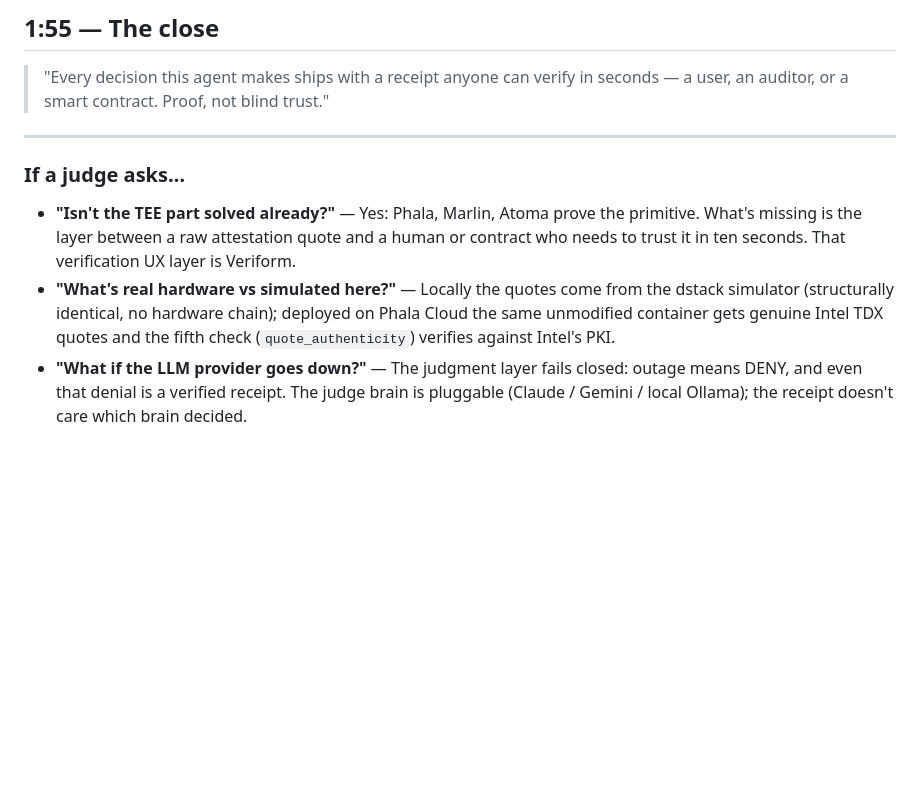
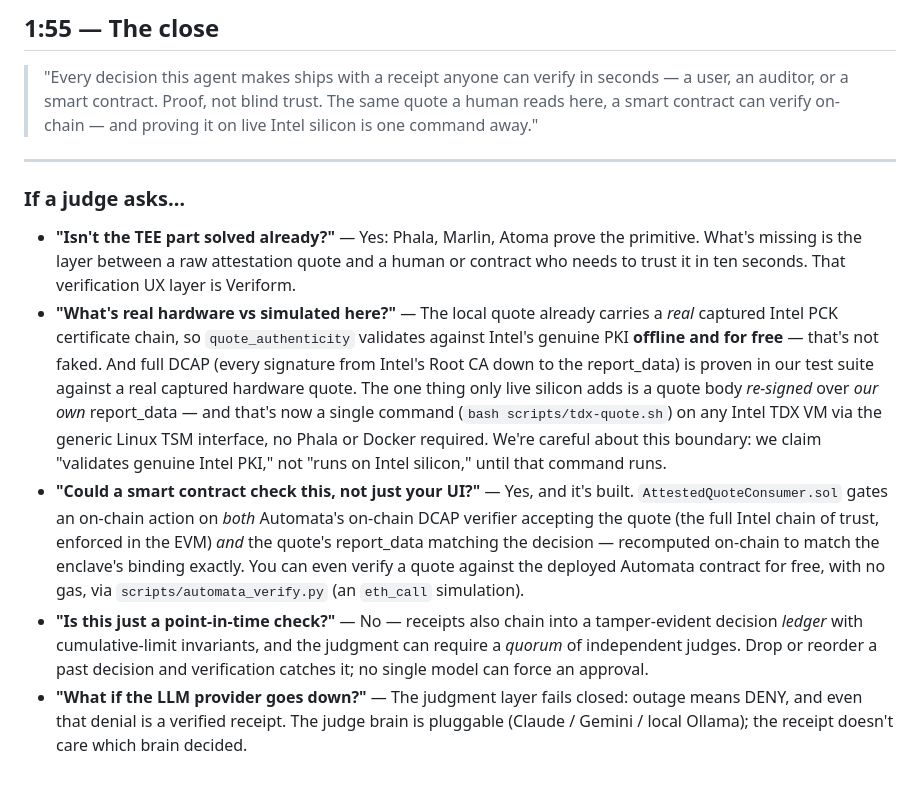
Before and after one commit to Sakthi-Sundaram-R/Veriform, a Markdown page: DEMO.md, the part around the change. GitHub-like rendering; blank space fills up the shorter version.

Commit message:
DEMO.md: fold in the free Phase 3 path and on-chain verification
Update the judge Q&A to reflect current reality: quote_authenticity validates
real Intel PKI offline for free, full DCAP is proven against a real hardware
quote, and live silicon is one command (scripts/tdx-quote.sh) on any TDX VM.
Add Q&A for on-chain verification (AttestedQuoteConsumer.sol / Automata) and for
the decision ledger + consensus. Close now mentions the on-chain reach.

Co-Authored-By: Claude Opus 4.8 <noreply@anthropic.com>

```diff
--- a/DEMO.md
+++ b/DEMO.md
@@ -55,7 +55,8 @@ Mode: **🎭 Evil (forged quote)**. Click.
 
 > "Every decision this agent makes ships with a receipt anyone can verify
 > in seconds — a user, an auditor, or a smart contract. Proof, not blind
-> trust."
+> trust. The same quote a human reads here, a smart contract can verify
+> on-chain — and proving it on live Intel silicon is one command away."
 
 ---
 
@@ -65,11 +66,28 @@ Mode: **🎭 Evil (forged quote)**. Click.
   the primitive. What's missing is the layer between a raw attestation quote
   and a human or contract who needs to trust it in ten seconds. That
   verification UX layer is Veriform.
-- **"What's real hardware vs simulated here?"** — Locally the quotes come
-  from the dstack simulator (structurally identical, no hardware chain);
-  deployed on Phala Cloud the same unmodified container gets genuine Intel
-  TDX quotes and the fifth check (`quote_authenticity`) verifies against
-  Intel's PKI.
+- **"What's real hardware vs simulated here?"** — The local quote already
+  carries a *real* captured Intel PCK certificate chain, so `quote_authenticity`
+  validates against Intel's genuine PKI **offline and for free** — that's not
+  faked. And full DCAP (every signature from Intel's Root CA down to the
+  report_data) is proven in our test suite against a real captured hardware
+  quote. The one thing only live silicon adds is a quote body *re-signed* over
+  *our own* report_data — and that's now a single command
+  (`bash scripts/tdx-quote.sh`) on any Intel TDX VM via the generic Linux TSM
+  interface, no Phala or Docker required. We're careful about this boundary: we
+  claim "validates genuine Intel PKI," not "runs on Intel silicon," until that
+  command runs.
+- **"Could a smart contract check this, not just your UI?"** — Yes, and it's
+  built. `AttestedQuoteConsumer.sol` gates an on-chain action on *both*
+  Automata's on-chain DCAP verifier accepting the quote (the full Intel chain
+  of trust, enforced in the EVM) *and* the quote's report_data matching the
+  decision — recomputed on-chain to match the enclave's binding exactly. You
+  can even verify a quote against the deployed Automata contract for free, with
+  no gas, via `scripts/automata_verify.py` (an `eth_call` simulation).
+- **"Is this just a point-in-time check?"** — No — receipts also chain into a
+  tamper-evident decision *ledger* with cumulative-limit invariants, and the
+  judgment can require a *quorum* of independent judges. Drop or reorder a past
+  decision and verification catches it; no single model can force an approval.
 - **"What if the LLM provider goes down?"** — The judgment layer fails
   closed: outage means DENY, and even that denial is a verified receipt.
   The judge brain is pluggable (Claude / Gemini / local Ollama); the
```
